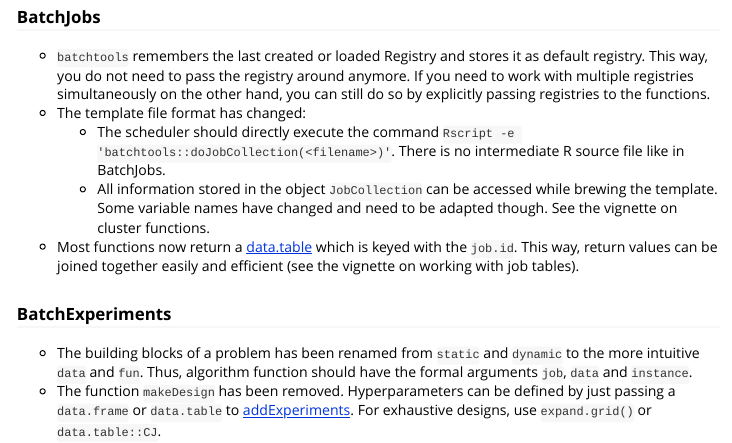
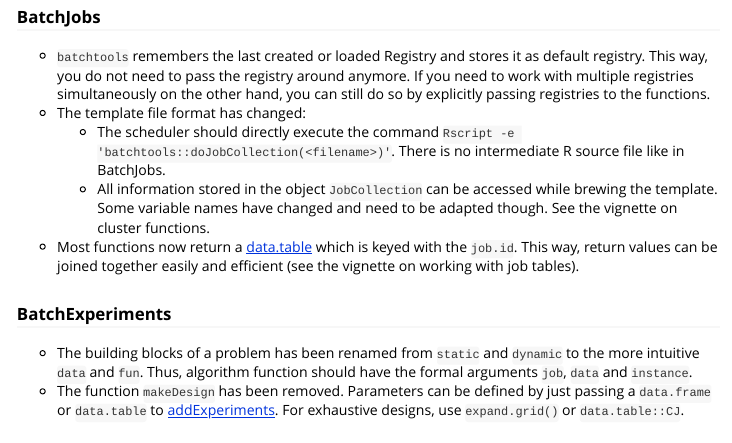
Before and after one commit to mllg/batchtools, an R Markdown document (vignettes/BatchJobsMigration.Rmd): the page in a window 1100 px wide, from 780 px down. Rendered offline with R 4.5, knitr and Pandoc, with nearby package versions.

Commit message:
fix #38 (hyperparameters / parameters)

```diff
--- a/vignettes/BatchJobsMigration.Rmd
+++ b/vignettes/BatchJobsMigration.Rmd
@@ -54,5 +54,5 @@ The packages [BatchJobs](https://github.com/tudo-r/BatchJobs/) and [BatchExperim
 * The building blocks of a problem has been renamed from `static` and `dynamic` to the more intuitive `data` and `fun`.
   Thus, algorithm function should have the formal arguments `job`, `data` and `instance`.
 * The function `makeDesign` has been removed.
-  Hyperparameters can be defined by just passing a `data.frame` or `data.table` to [addExperiments](https://mllg.github.io/batchtools/addExperiments.html).
+  Parameters can be defined by just passing a `data.frame` or `data.table` to [addExperiments](https://mllg.github.io/batchtools/addExperiments.html).
   For exhaustive designs, use `expand.grid()` or `data.table::CJ`.
```
Also changed, not shown: R/addExperiments.R (+2 -2 lines), vignettes/ExampleExperiment.Rmd (+1 -1 lines), 1 other file.
